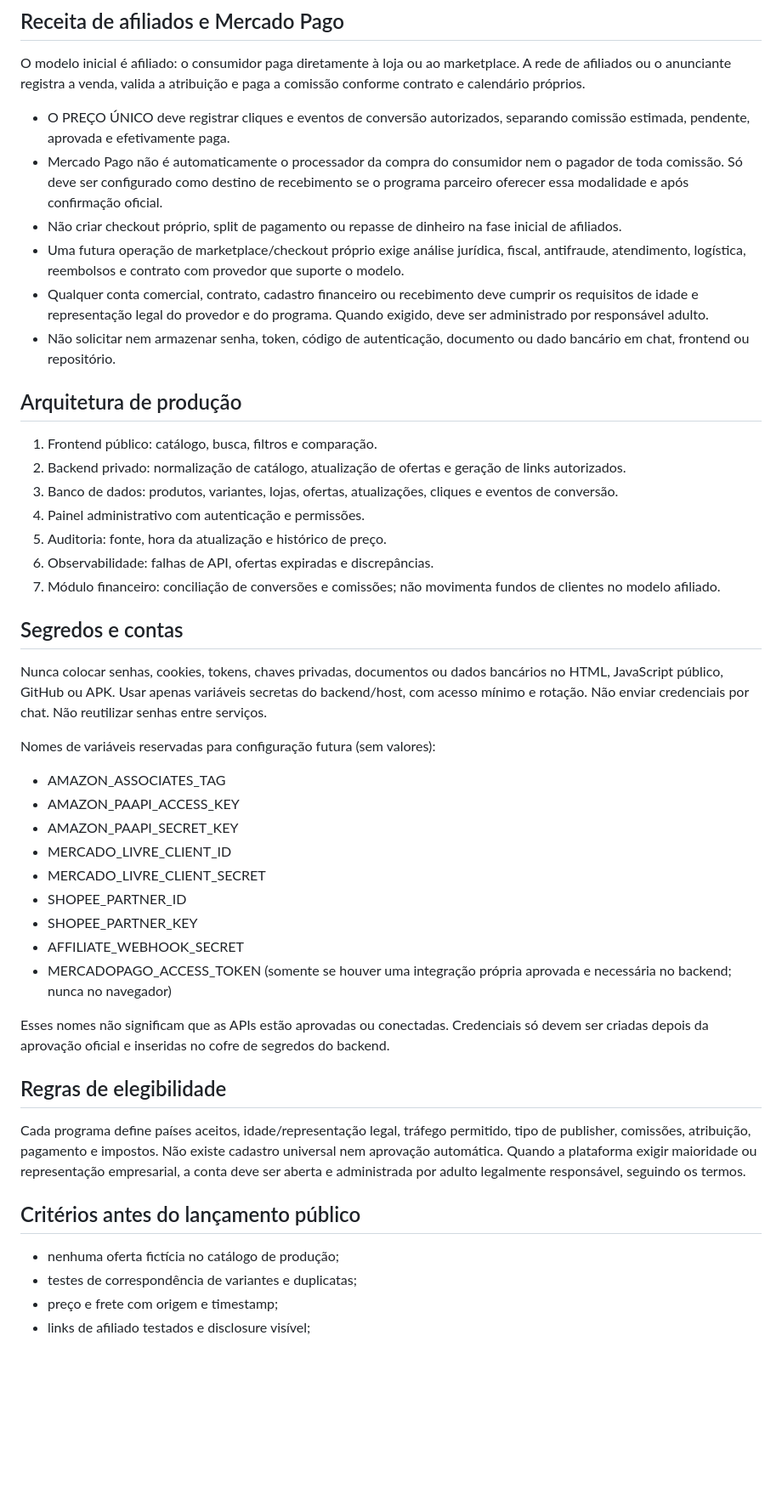
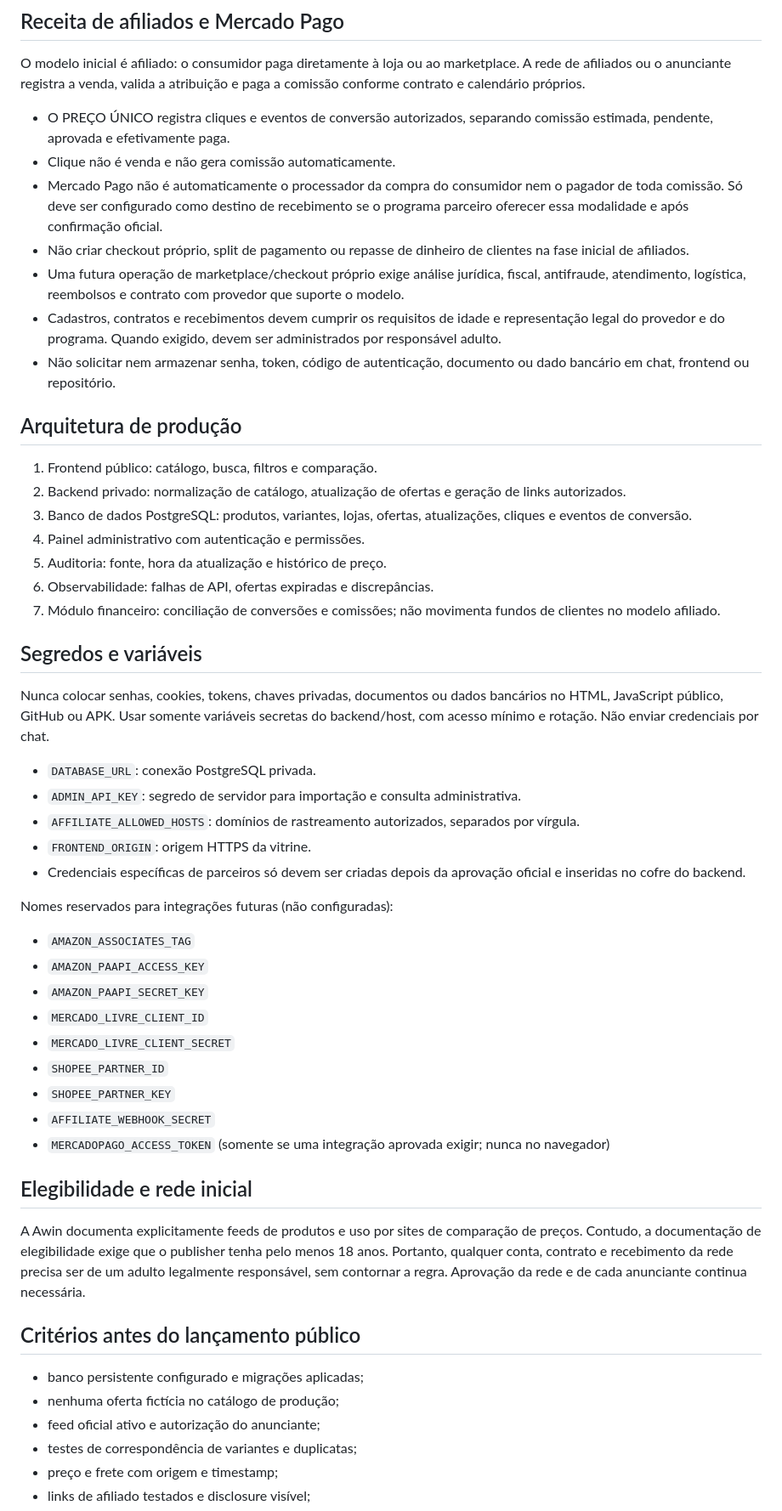
Before and after one commit to lexo4k/Lexo01, a Markdown page: preco-unico/INTEGRACOES.md, the part around one of its changes. Shown at 85% size. GitHub-like rendering; blank space fills up the shorter version.

Commit message:
Atualizar estado real das integrações do PREÇO ÚNICO

```diff
--- a/preco-unico/INTEGRACOES.md
+++ b/preco-unico/INTEGRACOES.md
@@ -19,43 +25,49 @@ Não fazer scraping proibido, não inventar disponibilidade, não ocultar public
 
 ## Receita de afiliados e Mercado Pago
 O modelo inicial é afiliado: o consumidor paga diretamente à loja ou ao marketplace. A rede de afiliados ou o anunciante registra a venda, valida a atribuição e paga a comissão conforme contrato e calendário próprios.
-- O PREÇO ÚNICO deve registrar cliques e eventos de conversão autorizados, separando comissão estimada, pendente, aprovada e efetivamente paga.
+- O PREÇO ÚNICO registra cliques e eventos de conversão autorizados, separando comissão estimada, pendente, aprovada e efetivamente paga.
+- Clique não é venda e não gera comissão automaticamente.
 - Mercado Pago não é automaticamente o processador da compra do consumidor nem o pagador de toda comissão. Só deve ser configurado como destino de recebimento se o programa parceiro oferecer essa modalidade e após confirmação oficial.
-- Não criar checkout próprio, split de pagamento ou repasse de dinheiro na fase inicial de afiliados.
+- Não criar checkout próprio, split de pagamento ou repasse de dinheiro de clientes na fase inicial de afiliados.
 - Uma futura operação de marketplace/checkout próprio exige análise jurídica, fiscal, antifraude, atendimento, logística, reembolsos e contrato com provedor que suporte o modelo.
-- Qualquer conta comercial, contrato, cadastro financeiro ou recebimento deve cumprir os requisitos de idade e representação legal do provedor e do programa. Quando exigido, deve ser administrado por responsável adulto.
+- Cadastros, contratos e recebimentos devem cumprir os requisitos de idade e representação legal do provedor e do programa. Quando exigido, devem ser administrados por responsável adulto.
 - Não solicitar nem armazenar senha, token, código de autenticação, documento ou dado bancário em chat, frontend ou repositório.
 
 ## Arquitetura de produção
 1. Frontend público: catálogo, busca, filtros e comparação.
 2. Backend privado: normalização de catálogo, atualização de ofertas e geração de links autorizados.
-3. Banco de dados: produtos, variantes, lojas, ofertas, atualizações, cliques e eventos de conversão.
+3. Banco de dados PostgreSQL: produtos, variantes, lojas, ofertas, atualizações, cliques e eventos de conversão.
 4. Painel administrativo com autenticação e permissões.
 5. Auditoria: fonte, hora da atualização e histórico de preço.
 6. Observabilidade: falhas de API, ofertas expiradas e discrepâncias.
 7. Módulo financeiro: conciliação de conversões e comissões; não movimenta fundos de clientes no modelo afiliado.
 
-## Segredos e contas
-Nunca colocar senhas, cookies, tokens, chaves privadas, documentos ou dados bancários no HTML, JavaScript público, GitHub ou APK. Usar apenas variáveis secretas do backend/host, com acesso mínimo e rotação. Não enviar credenciais por chat. Não reutilizar senhas entre serviços.
+## Segredos e variáveis
+Nunca colocar senhas, cookies, tokens, chaves privadas, documentos ou dados bancários no HTML, JavaScript público, GitHub ou APK. Usar somente variáveis secretas do backend/host, com acesso mínimo e rotação. Não enviar credenciais por chat.
+- `DATABASE_URL`: conexão PostgreSQL privada.
+- `ADMIN_API_KEY`: segredo de servidor para importação e consulta administrativa.
+- `AFFILIATE_ALLOWED_HOSTS`: domínios de rastreamento autorizados, separados por vírgula.
+- `FRONTEND_ORIGIN`: origem HTTPS da vitrine.
+- Credenciais específicas de parceiros só devem ser criadas depois da aprovação oficial e inseridas no cofre do backend.
 
-Nomes de variáveis reservadas para configuração futura (sem valores):
-- AMAZON_ASSOCIATES_TAG
-- AMAZON_PAAPI_ACCESS_KEY
-- AMAZON_PAAPI_SECRET_KEY
-- MERCADO_LIVRE_CLIENT_ID
-- MERCADO_LIVRE_CLIENT_SECRET
-- SHOPEE_PARTNER_ID
-- SHOPEE_PARTNER_KEY
-- AFFILIATE_WEBHOOK_SECRET
-- MERCADOPAGO_ACCESS_TOKEN (somente se houver uma integração própria aprovada e necessária no backend; nunca no navegador)
+Nomes reservados para integrações futuras (não configuradas):
+- `AMAZON_ASSOCIATES_TAG`
+- `AMAZON_PAAPI_ACCESS_KEY`
+- `AMAZON_PAAPI_SECRET_KEY`
+- `MERCADO_LIVRE_CLIENT_ID`
+- `MERCADO_LIVRE_CLIENT_SECRET`
+- `SHOPEE_PARTNER_ID`
+- `SHOPEE_PARTNER_KEY`
+- `AFFILIATE_WEBHOOK_SECRET`
+- `MERCADOPAGO_ACCESS_TOKEN` (somente se uma integração aprovada exigir; nunca no navegador)
 
-Esses nomes não significam que as APIs estão aprovadas ou conectadas. Credenciais só devem ser criadas depois da aprovação oficial e inseridas no cofre de segredos do backend.
-
-## Regras de elegibilidade
-Cada programa define países aceitos, idade/representação legal, tráfego permitido, tipo de publisher, comissões, atribuição, pagamento e impostos. Não existe cadastro universal nem aprovação automática. Quando a plataforma exigir maioridade ou representação empresarial, a conta deve ser aberta e administrada por adulto legalmente responsável, seguindo os termos.
+## Elegibilidade e rede inicial
+A Awin documenta explicitamente feeds de produtos e uso por sites de comparação de preços. Contudo, a documentação de elegibilidade exige que o publisher tenha pelo menos 18 anos. Portanto, qualquer conta, contrato e recebimento da rede precisa ser de um adulto legalmente responsável, sem contornar a regra. Aprovação da rede e de cada anunciante continua necessária.
 
 ## Critérios antes do lançamento público
+- banco persistente configurado e migrações aplicadas;
 - nenhuma oferta fictícia no catálogo de produção;
+- feed oficial ativo e autorização do anunciante;
 - testes de correspondência de variantes e duplicatas;
 - preço e frete com origem e timestamp;
 - links de afiliado testados e disclosure visível;
```
Also changed, not shown: other parts of preco-unico/INTEGRACOES.md (+9 -3 lines).
